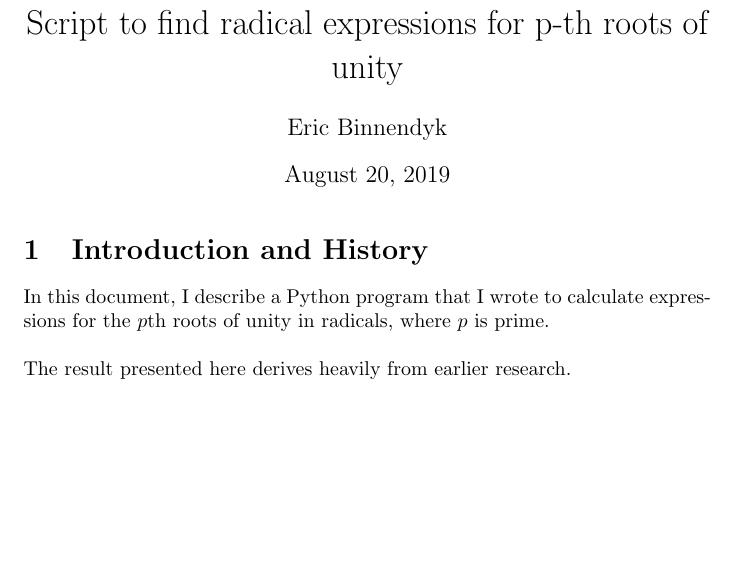
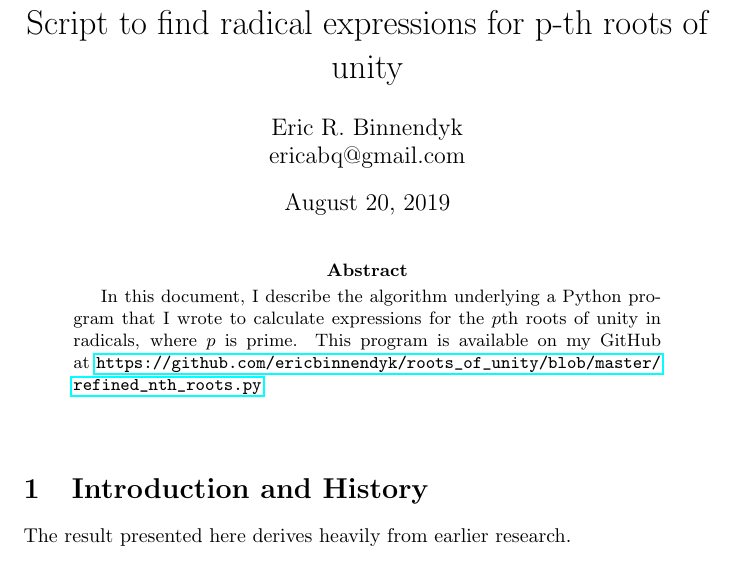
Before and after one commit to ericbinnendyk/roots_of_unity, a LaTeX paper (roots-of-unity.tex): part of page 1 of 9, cut so that both start at the same text, the shorter picture padded with empty space. Compiled offline with pdfLaTeX.

Commit message:
added email and link to program

```diff
--- a/roots-of-unity.tex
+++ b/roots-of-unity.tex
@@ -1,6 +1,6 @@
 \documentclass{article}
 \title{Script to find radical expressions for p-th roots of unity}
-\author{Eric Binnendyk}
+\author{Eric R. Binnendyk \\ ericabq@gmail.com}
 \date{\today}
 
 \usepackage{amsmath,amsfonts,amssymb,graphicx}
@@ -10,9 +10,12 @@
 
 \maketitle
 
+\begin{abstract}
+    In this document, I describe the algorithm underlying a Python program that I wrote to calculate expressions for the $ p $th roots of unity in radicals, where $ p $ is prime. This program is available on my GitHub at \url{https://github.com/ericbinnendyk/roots_of_unity/blob/master/refined_nth_roots.py}.\\
+    \\
+\end{abstract}
+
 \section{Introduction and History}
-    In this document, I describe a Python program that I wrote to calculate expressions for the $ p $th roots of unity in radicals, where $ p $ is prime.\\
-    \\
     The result presented here derives heavily from earlier research.\\
     \\
     The study of radical expressions for roots of unity began with Gauss's discovery of an expression for 17th roots of unity using only square roots \cite{17gon}. Gauss went on to prove that all roots of unity could be expressed in radicals and developed a method to find such expressions \cite{rootsunity}. A similar method was also developed by Vandermonde \cite{rootsunity-misc}. The algorithm I describe here is based on Gauss's method.\\
```
Also changed, not shown: roots-of-unity.pdf.
